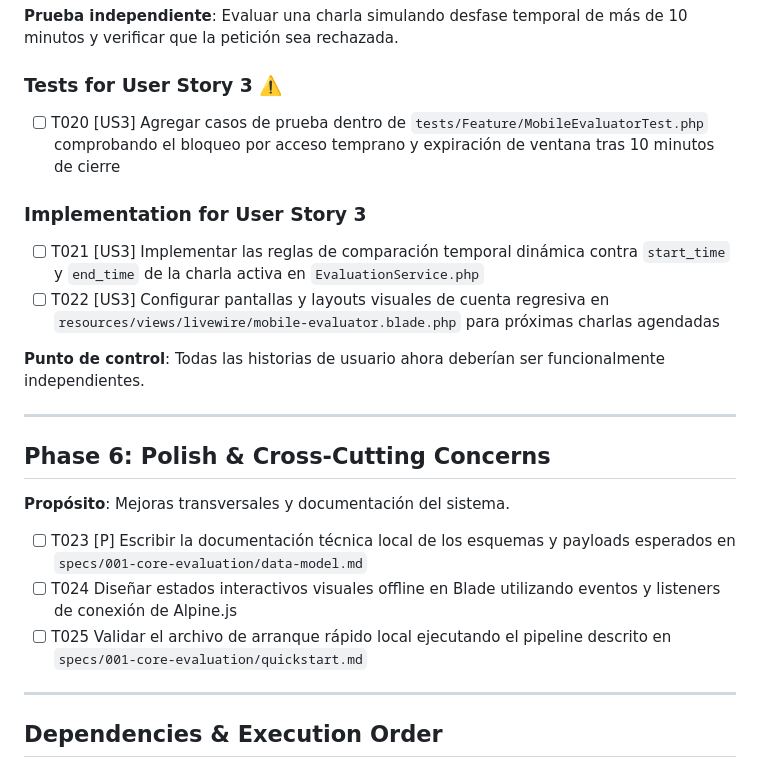
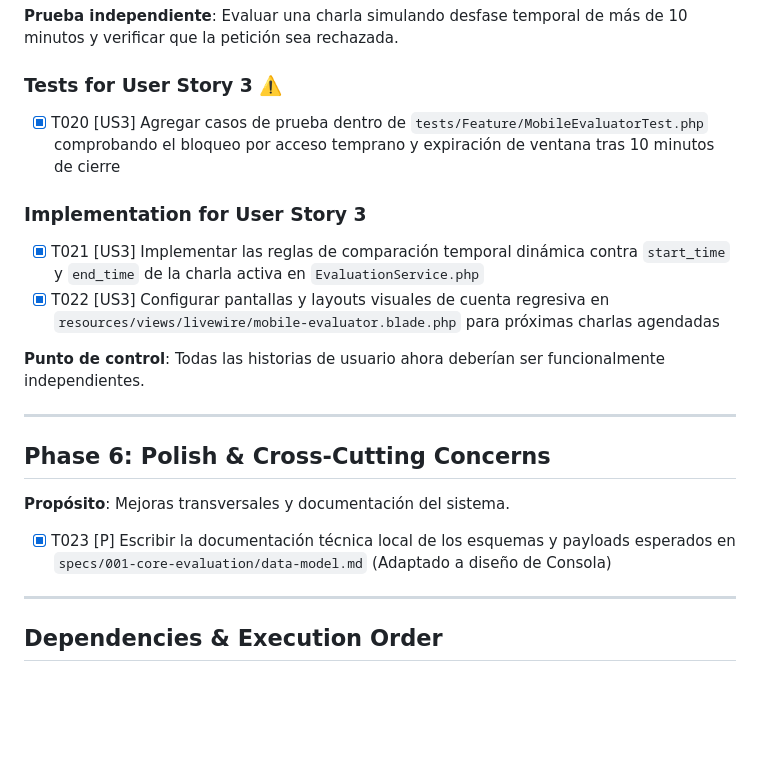
Before and after one commit to abnerlp2/vortice-pulse-app, a Markdown page: specs/001-core-evaluation/tasks.md, the part around one of its changes. GitHub-like rendering; blank space fills up the shorter version.

```diff
--- a/specs/001-core-evaluation/tasks.md
+++ b/specs/001-core-evaluation/tasks.md
@@ -98,12 +98,12 @@
 
 ### Tests for User Story 3 ⚠️
 
-- [ ] T020 [US3] Agregar casos de prueba dentro de `tests/Feature/MobileEvaluatorTest.php` comprobando el bloqueo por acceso temprano y expiración de ventana tras 10 minutos de cierre
+- [x] T020 [US3] Agregar casos de prueba dentro de `tests/Feature/MobileEvaluatorTest.php` comprobando el bloqueo por acceso temprano y expiración de ventana tras 10 minutos de cierre
 
 ### Implementation for User Story 3
 
-- [ ] T021 [US3] Implementar las reglas de comparación temporal dinámica contra `start_time` y `end_time` de la charla activa en `EvaluationService.php`
-- [ ] T022 [US3] Configurar pantallas y layouts visuales de cuenta regresiva en `resources/views/livewire/mobile-evaluator.blade.php` para próximas charlas agendadas
+- [x] T021 [US3] Implementar las reglas de comparación temporal dinámica contra `start_time` y `end_time` de la charla activa en `EvaluationService.php`
+- [x] T022 [US3] Configurar pantallas y layouts visuales de cuenta regresiva en `resources/views/livewire/mobile-evaluator.blade.php` para próximas charlas agendadas
 
 **Punto de control**: Todas las historias de usuario ahora deberían ser funcionalmente independientes.
 
@@ -113,9 +113,7 @@
 
 **Propósito**: Mejoras transversales y documentación del sistema.
 
-- [ ] T023 [P] Escribir la documentación técnica local de los esquemas y payloads esperados en `specs/001-core-evaluation/data-model.md`
-- [ ] T024 Diseñar estados interactivos visuales offline en Blade utilizando eventos y listeners de conexión de Alpine.js
-- [ ] T025 Validar el archivo de arranque rápido local ejecutando el pipeline descrito en `specs/001-core-evaluation/quickstart.md`
+- [x] T023 [P] Escribir la documentación técnica local de los esquemas y payloads esperados en `specs/001-core-evaluation/data-model.md` (Adaptado a diseño de Consola)
 
 ---
 
```
Also changed, not shown: other parts of specs/001-core-evaluation/tasks.md (+42 -19 lines), .specify/memory/constitution.md (+6 -1 lines), specs/001-core-evaluation/plan.md (+15 -15 lines).
